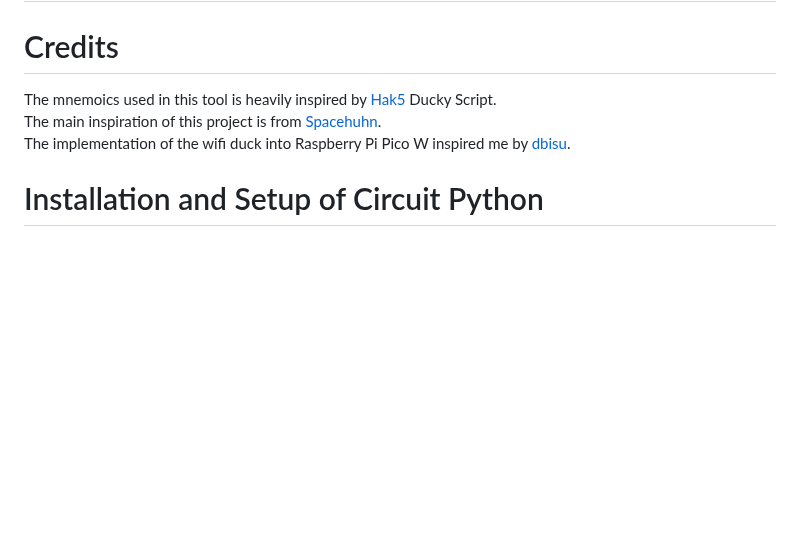
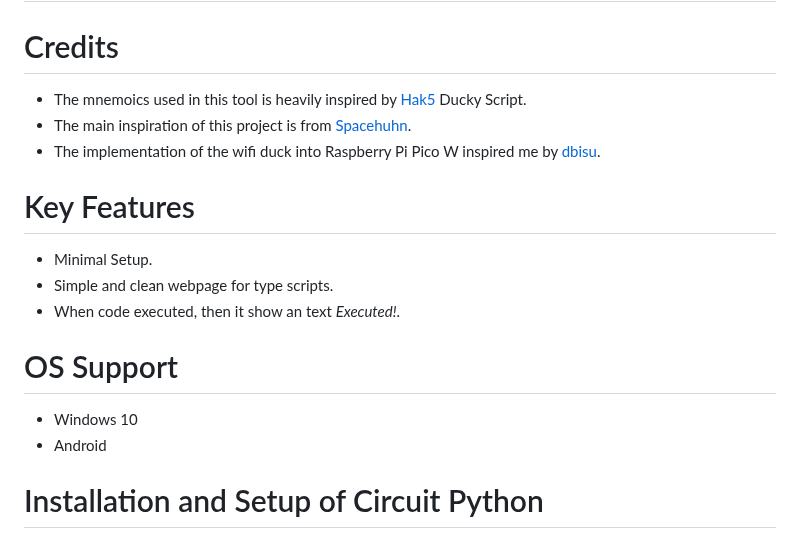
Before and after one commit to wirebits/PicoWQuack, a Markdown page: README.md, the part around one of its changes. Rendered like a GitHub page; blank space fills up the shorter version.

```diff
--- a/README.md
+++ b/README.md
@@ -4,8 +4,17 @@ Setup for Raspberry Pi Pico W to make a Wifi Duck.
 # This project is only working for Raspberry Pi Pico W!
 
 # Credits
-The mnemoics used in this tool is heavily inspired by <a href="https://github.com/hak5">Hak5</a> Ducky Script.<br>
-The main inspiration of this project is from <a href="https://github.com/SpacehuhnTech">Spacehuhn</a>.<br>
-The implementation of the wifi duck into Raspberry Pi Pico W inspired me by <a href="https://github.com/dbisu">dbisu</a>.
+- The mnemoics used in this tool is heavily inspired by [Hak5](https://github.com/hak5) Ducky Script.
+- The main inspiration of this project is from [Spacehuhn](https://github.com/SpacehuhnTech).
+- The implementation of the wifi duck into Raspberry Pi Pico W inspired me by [dbisu](https://github.com/dbisu).
+
+# Key Features
+- Minimal Setup.
+- Simple and clean webpage for type scripts.
+- When code executed, then it show an text *Executed!*.
+
+# OS Support
+- Windows 10
+- Android
 
 # Installation and Setup of Circuit Python
```
Also changed, not shown: other parts of README.md (+59 -36 lines).
